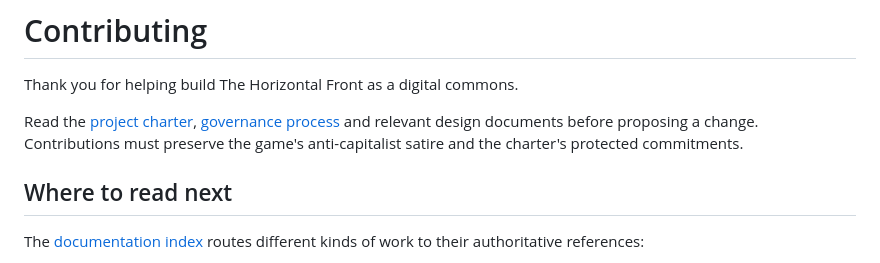
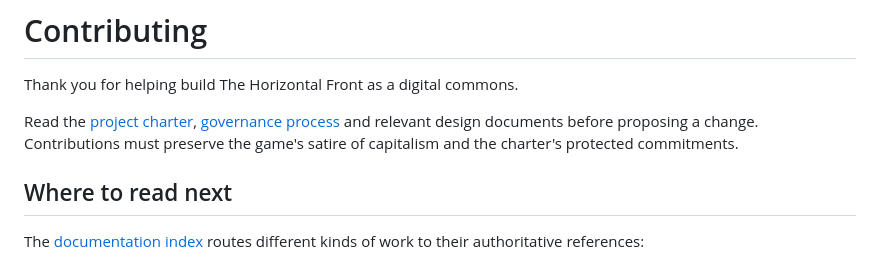
Before and after one commit to glowkeeper/the-horizontal-front, a Markdown page: CONTRIBUTING.md, the part around the change. GitHub-like rendering.

Commit message:
docs: describe the satire by its target, not as a position (#69)
CONTRIBUTING asked contributors to preserve the game's "anti-capitalist
satire". That states a position the project does not otherwise take:
every other current document describes the work as satire *about*
capitalism — AGENTS.md, the game concept, the landing page — and the
game's own rule is that Management is a grotesque embodiment of
capitalism at its worst rather than an argument against it.

This was the only occurrence in a current document. The one in
docs/history is left as written, since that material is explicitly
superseded rather than current.

Co-authored-by: Claude Opus 5 <noreply@anthropic.com>

```diff
--- a/CONTRIBUTING.md
+++ b/CONTRIBUTING.md
@@ -2,7 +2,7 @@
 
 Thank you for helping build The Horizontal Front as a digital commons.
 
-Read the [project charter](PROJECT_CHARTER.md), [governance process](GOVERNANCE.md) and relevant design documents before proposing a change. Contributions must preserve the game's anti-capitalist satire and the charter's protected commitments.
+Read the [project charter](PROJECT_CHARTER.md), [governance process](GOVERNANCE.md) and relevant design documents before proposing a change. Contributions must preserve the game's satire of capitalism and the charter's protected commitments.
 
 ## Where to read next
 
```
